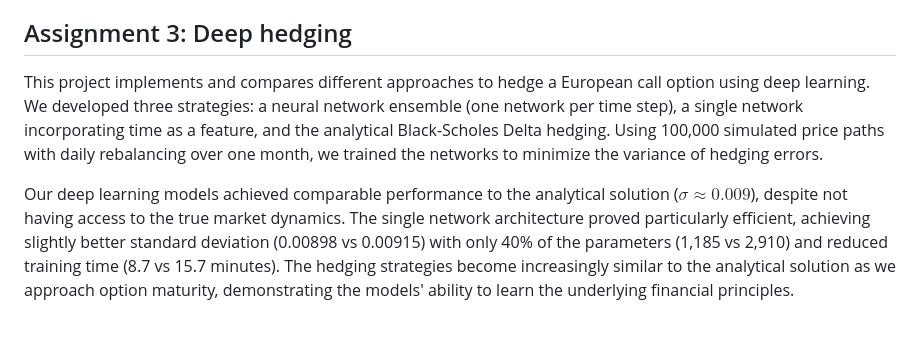
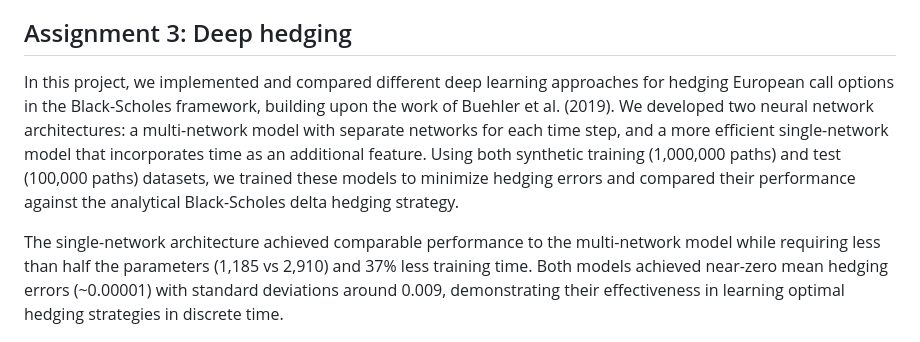
Before and after one commit to RamonKaspar/ML-in-Finance-and-Insurance, a Markdown page: README.md, the part around the change. Drawn GitHub-style.

```diff
--- a/README.md
+++ b/README.md
@@ -25,9 +25,9 @@ In this project, we conducted credit analytics for consumer loans using simulate
 
 ## Assignment 3: Deep hedging
 
-This project implements and compares different approaches to hedge a European call option using deep learning. We developed three strategies: a neural network ensemble (one network per time step), a single network incorporating time as a feature, and the analytical Black-Scholes Delta hedging. Using 100,000 simulated price paths with daily rebalancing over one month, we trained the networks to minimize the variance of hedging errors.
+In this project, we implemented and compared different deep learning approaches for hedging European call options in the Black-Scholes framework, building upon the work of Buehler et al. (2019). We developed two neural network architectures: a multi-network model with separate networks for each time step, and a more efficient single-network model that incorporates time as an additional feature. Using both synthetic training (1,000,000 paths) and test (100,000 paths) datasets, we trained these models to minimize hedging errors and compared their performance against the analytical Black-Scholes delta hedging strategy.
 
-Our deep learning models achieved comparable performance to the analytical solution ($\sigma \approx 0.009$), despite not having access to the true market dynamics. The single network architecture proved particularly efficient, achieving slightly better standard deviation (0.00898 vs 0.00915) with only 40% of the parameters (1,185 vs 2,910) and reduced training time (8.7 vs 15.7 minutes). The hedging strategies become increasingly similar to the analytical solution as we approach option maturity, demonstrating the models' ability to learn the underlying financial principles.
+The single-network architecture achieved comparable performance to the multi-network model while requiring less than half the parameters (1,185 vs 2,910) and 37% less training time. Both models achieved near-zero mean hedging errors (~0.00001) with standard deviations around 0.009, demonstrating their effectiveness in learning optimal hedging strategies in discrete time.
 
 ![](03_Deep-Hedging/plots/comparison_strategies_deep_vs_analytical.png)
 
```
